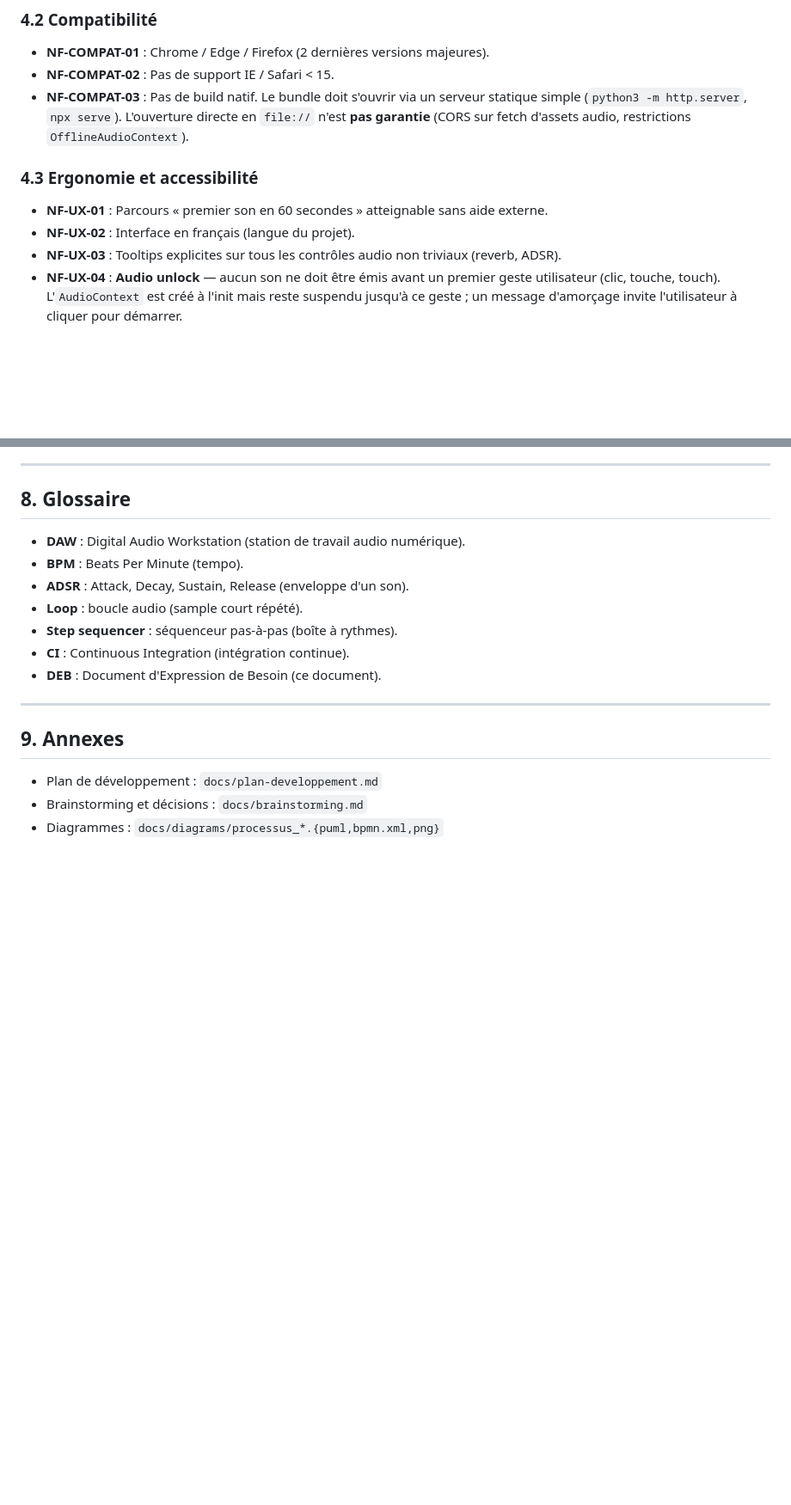
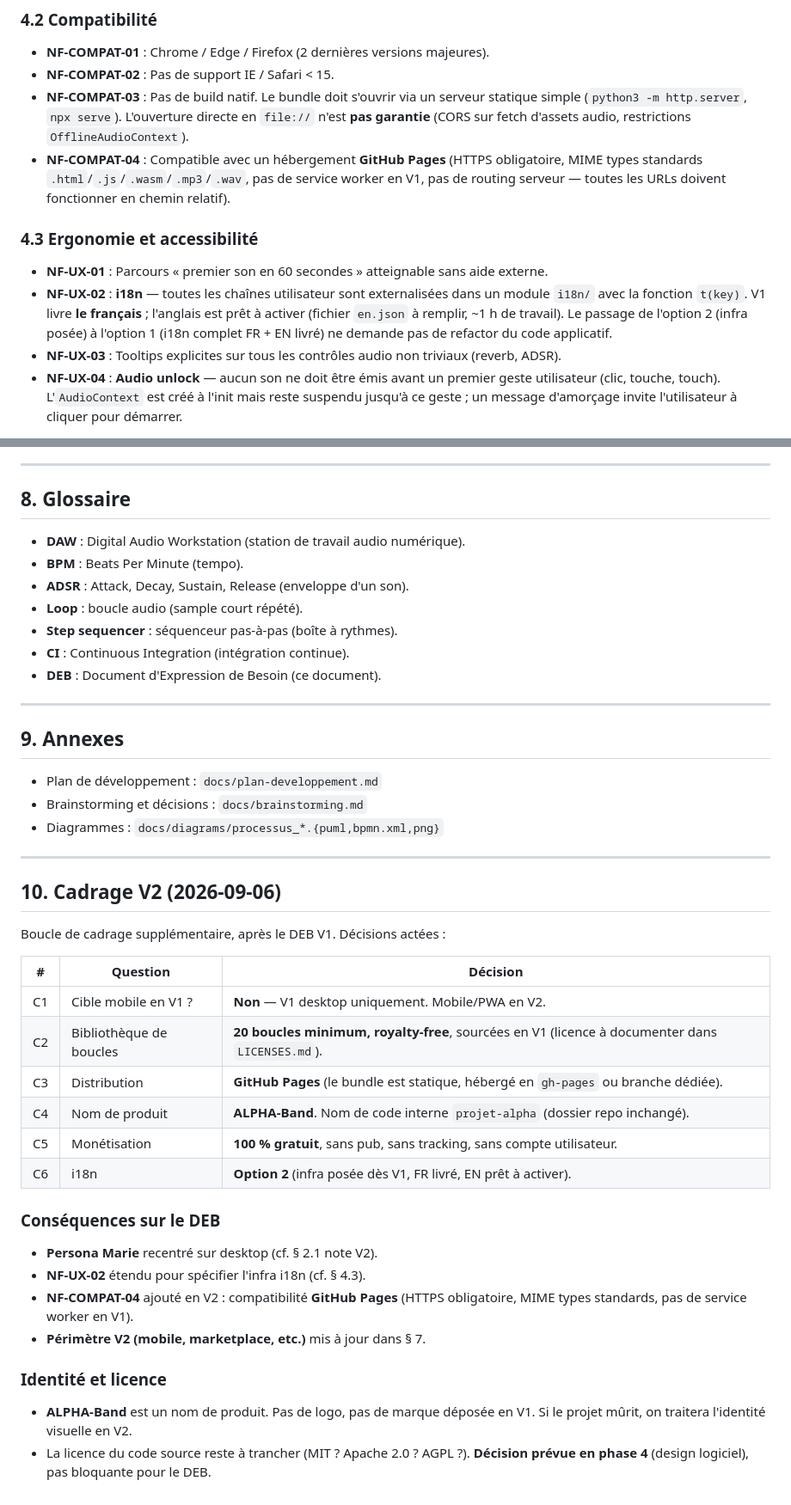
Before and after one commit to clich13-design/alpha-band, a Markdown page: docs/expression-de-besoin.md, 2 parts joined by grey strips. Shown at 86% size. Rendered like a GitHub page; blank space fills up the shorter version.

Commit message:
feat(deb): cadrage V2 (ALPHA-Band, desktop only, GitHub Pages, i18n, gratuit)
- C1: cible desktop uniquement en V1 (mobile en V2)
- C2: 20 boucles royalty-free documentees dans LICENSES.md
- C3: distribution via GitHub Pages (NF-COMPAT-04)
- C4: nom de produit ALPHA-Band (code interne: projet-alpha)
- C5: 100% gratuit, pas de pub/tracking/compte
- C6: infra i18n posee des V1, FR livre, EN pret
- Persona Marie: recentre sur desktop
- NF-UX-02: specifie infrastructure i18n
- NF-COMPAT-04: contraintes GitHub Pages
- Section 10 ajoutee pour tracer le cadrage V2

```diff
--- a/docs/expression-de-besoin.md
+++ b/docs/expression-de-besoin.md
@@ -177,12 +179,21 @@ Permettre à un utilisateur **débutant ou grand public** de :
   `npx serve`). L'ouverture directe en `file://` n'est **pas
   garantie** (CORS sur fetch d'assets audio, restrictions
   `OfflineAudioContext`).
+- **NF-COMPAT-04** : Compatible avec un hébergement **GitHub Pages**
+  (HTTPS obligatoire, MIME types standards `.html`/`.js`/`.wasm`/`.mp3`/`.wav`,
+  pas de service worker en V1, pas de routing serveur — toutes les
+  URLs doivent fonctionner en chemin relatif).
 
 ### 4.3 Ergonomie et accessibilité
 
 - **NF-UX-01** : Parcours « premier son en 60 secondes » atteignable
   sans aide externe.
-- **NF-UX-02** : Interface en français (langue du projet).
+- **NF-UX-02** : **i18n** — toutes les chaînes utilisateur sont
+  externalisées dans un module `i18n/` avec la fonction `t(key)`.
+  V1 livre **le français** ; l'anglais est prêt à activer (fichier
+  `en.json` à remplir, ~1 h de travail). Le passage de l'option 2
+  (infra posée) à l'option 1 (i18n complet FR + EN livré) ne demande
+  pas de refactor du code applicatif.
 - **NF-UX-03** : Tooltips explicites sur tous les contrôles audio non
   triviaux (reverb, ADSR).
 - **NF-UX-04** : **Audio unlock** — aucun son ne doit être émis avant
@@ -304,3 +315,35 @@ Le projet est considéré **livrable** lorsque, en phase 8 (validation) :
 - Plan de développement : `docs/plan-developpement.md`
 - Brainstorming et décisions : `docs/brainstorming.md`
 - Diagrammes : `docs/diagrams/processus_*.{puml,bpmn.xml,png}`
+
+---
+
+## 10. Cadrage V2 (2026-09-06)
+
+Boucle de cadrage supplémentaire, après le DEB V1. Décisions actées :
+
+| # | Question | Décision |
+|---|----------|----------|
+| C1 | Cible mobile en V1 ? | **Non** — V1 desktop uniquement. Mobile/PWA en V2. |
+| C2 | Bibliothèque de boucles | **20 boucles minimum, royalty-free**, sourcées en V1 (licence à documenter dans `LICENSES.md`). |
+| C3 | Distribution | **GitHub Pages** (le bundle est statique, hébergé en `gh-pages` ou branche dédiée). |
+| C4 | Nom de produit | **ALPHA-Band**. Nom de code interne `projet-alpha` (dossier repo inchangé). |
+| C5 | Monétisation | **100 % gratuit**, sans pub, sans tracking, sans compte utilisateur. |
+| C6 | i18n | **Option 2** (infra posée dès V1, FR livré, EN prêt à activer). |
+
+### Conséquences sur le DEB
+
+- **Persona Marie** recentré sur desktop (cf. § 2.1 note V2).
+- **NF-UX-02** étendu pour spécifier l'infra i18n (cf. § 4.3).
+- **NF-COMPAT-04** ajouté en V2 : compatibilité **GitHub Pages** (HTTPS
+  obligatoire, MIME types standards, pas de service worker en V1).
+- **Périmètre V2 (mobile, marketplace, etc.)** mis à jour dans § 7.
+
+### Identité et licence
+
+- **ALPHA-Band** est un nom de produit. Pas de logo, pas de marque
+  déposée en V1. Si le projet mûrit, on traitera l'identité visuelle
+  en V2.
+- La licence du code source reste à trancher (MIT ? Apache 2.0 ?
+  AGPL ?). **Décision prévue en phase 4** (design logiciel), pas
+  bloquante pour le DEB.
```
Also changed, not shown: other parts of docs/expression-de-besoin.md (+9 -7 lines).
